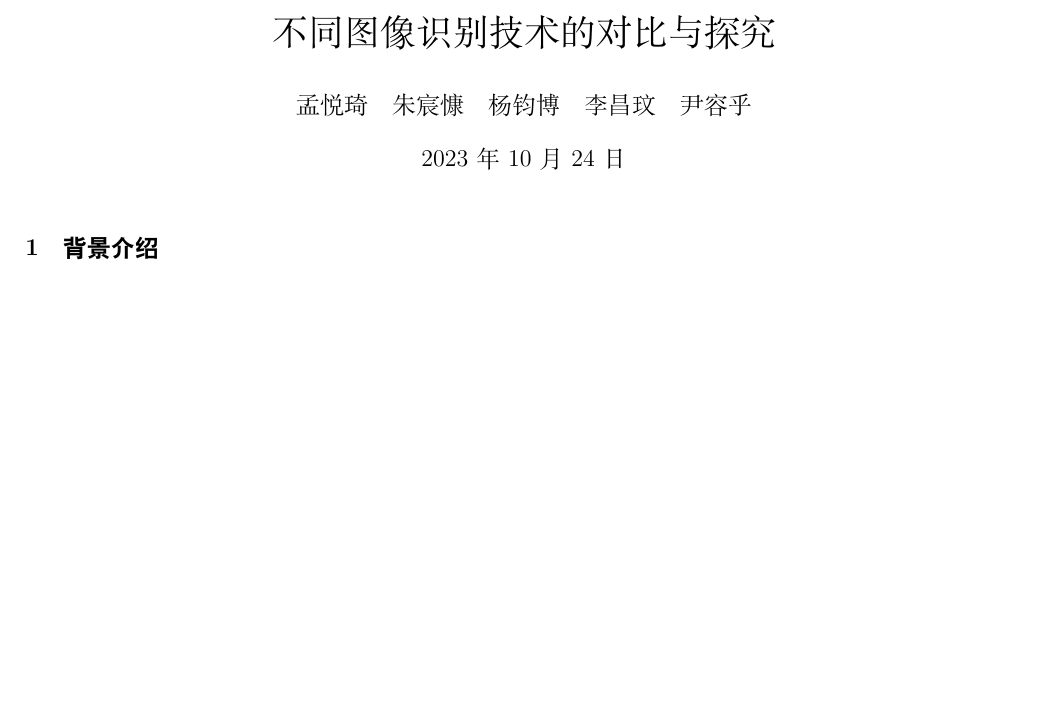
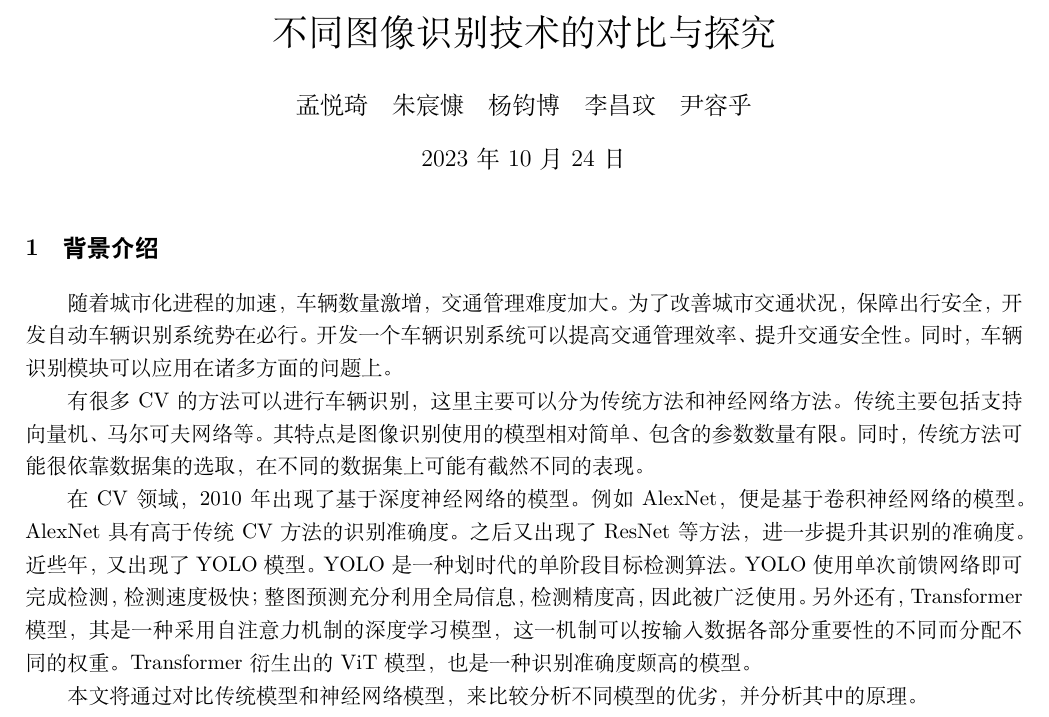
Before and after one commit to MengYueqi/2023HIT_TOC_Image_Identification, a LaTeX document (报告/theory_of_computation.tex): part of the page, cut so that both start at the same text, the shorter picture padded with empty space. Compiled offline with XeLaTeX.

Commit message:
add report

```diff
--- a/报告/theory_of_computation.tex
+++ b/报告/theory_of_computation.tex
@@ -16,5 +16,24 @@
 \maketitle
 
 \section{背景介绍}
+随着城市化进程的加速，车辆数量激增，交通管理难度加大。
+为了改善城市交通状况，保障出行安全，开发自动车辆识别系统势在必行。
+开发一个车辆识别系统可以提高交通管理效率、提升交通安全性。同时，车辆识别模块可以应用在诸多方面的问题上。 \par
+
+有很多CV的方法可以进行车辆识别，这里主要可以分为传统方法和神经网络方法。
+传统主要包括支持向量机、马尔可夫网络等。其特点是图像识别使用的模型相对简单、包含的参数数量有限。
+同时，传统方法可能很依靠数据集的选取，在不同的数据集上可能有截然不同的表现。 \par
+
+在CV领域，2010年出现了基于深度神经网络的模型。例如AlexNet，便是基于卷积神经网络的模型。
+AlexNet具有高于传统CV方法的识别准确度。
+之后又出现了ResNet等方法，进一步提升其识别的准确度。
+近些年，又出现了YOLO模型。
+YOLO是一种划时代的单阶段目标检测算法。YOLO使用单次前馈网络即可完成检测，检测速度极快；
+整图预测充分利用全局信息，检测精度高，因此被广泛使用。
+另外还有，Transformer模型，其是一种采用自注意力机制的深度学习模型，这一机制可以按输入数据各部分重要性的不同而分配不同的权重。
+Transformer衍生出的ViT模型，也是一种识别准确度颇高的模型。 \par
+
+本文将通过对比传统模型和神经网络模型，来比较分析不同模型的优劣，并分析其中的原理。
+
 
 \end{document}
```
